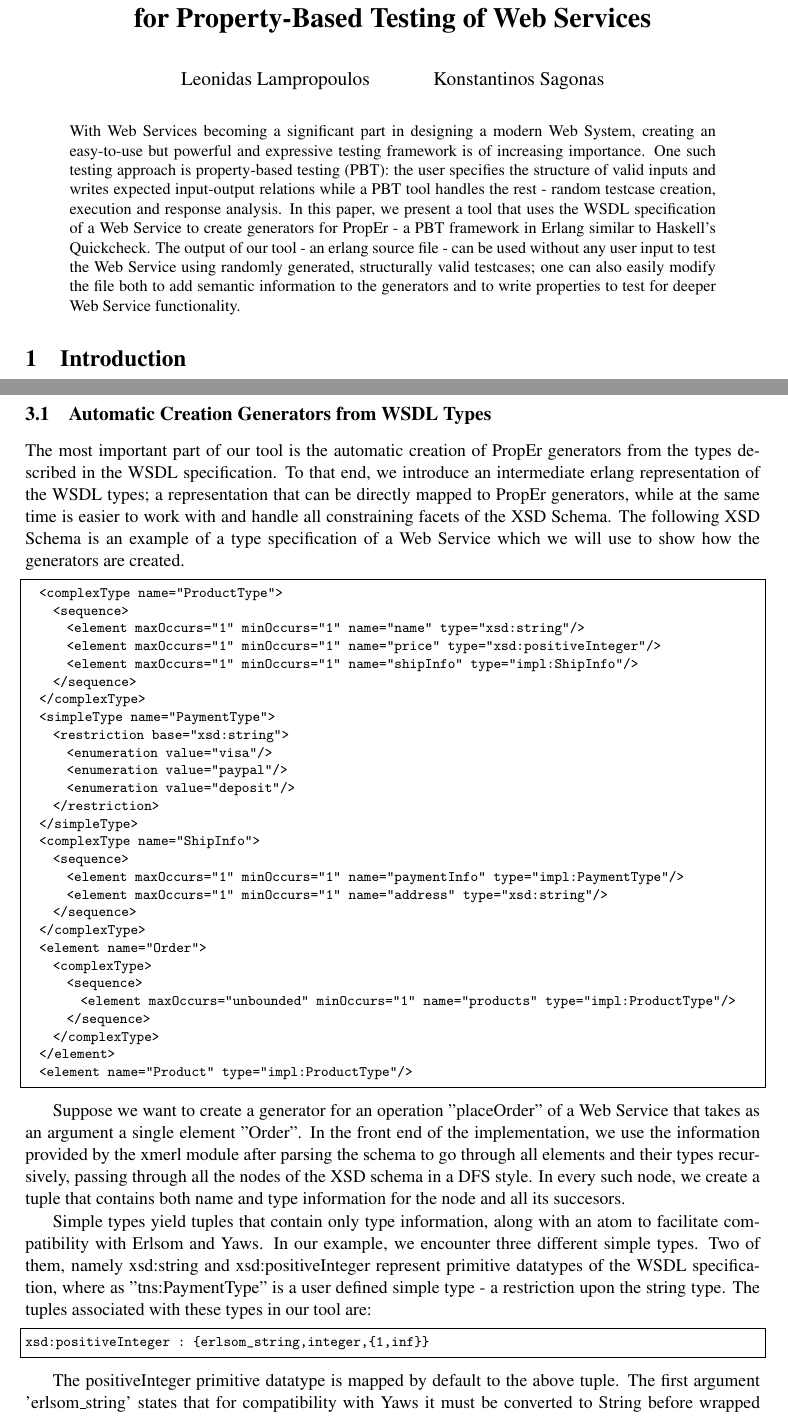
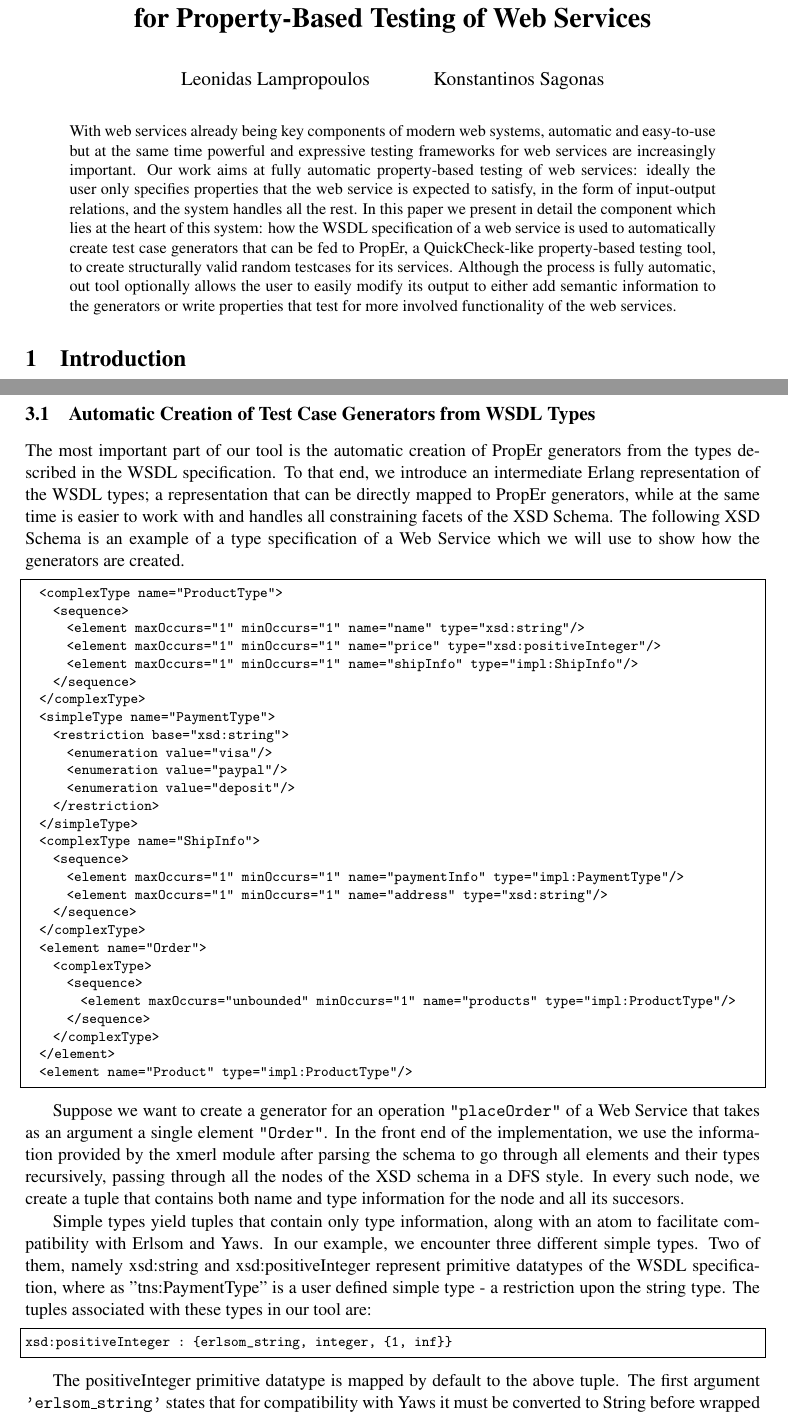
Before and after one commit to lemonidas/PropEr-Web-Service-Testing, a LaTeX paper (wwv2012.tex): two parts of pages 1 and 3 of 12, joined at a grey line, cut so that both start at the same text. Compiled offline with pdfLaTeX; a LaTeX package or settings file that is missing is left out.

Commit message:
New abstract

```diff
--- a/wwv2012.tex
+++ b/wwv2012.tex
@@ -48,10 +48,35 @@
 \maketitle
 
 \begin{abstract}
+With web services already being key components of modern web systems,
+automatic and easy-to-use but at the same time powerful and expressive
+testing frameworks for web services are increasingly important. Our
+work aims at fully automatic property-based testing of web services:
+ideally the user only specifies properties that the web service is
+expected to satisfy, in the form of input-output relations, and the
+system handles all the rest. In this paper we present in detail the
+component which lies at the heart of this system: how the WSDL
+specification of a web service is used to automatically create test
+case generators that can be fed to PropEr, a QuickCheck-like
+property-based testing tool, to create structurally valid random
+testcases for its services. Although the process is fully automatic,
+out tool optionally allows the user to easily modify its output to
+either add semantic information to the generators or write properties
+that test for more involved functionality of the web services.
 
-With Web Services becoming a significant part in designing a modern Web System, creating an easy-to-use but powerful and expressive testing framework is of increasing importance. One such testing approach is property-based testing (PBT): the user specifies the structure of valid inputs and writes expected input-output relations while a PBT tool handles the rest - random testcase creation, execution and response analysis. In this paper, we present a tool that uses the WSDL specification of a Web Service to create generators for PropEr - a PBT framework in Erlang similar to Haskell's Quickcheck. The output of our tool - an erlang source file - can be used without any user input to test the Web Service using randomly generated, structurally valid testcases; one can also easily modify the file both to add semantic information to the generators and to write properties to test for deeper Web Service functionality.
+%% One such testing approach is property-based testing (PBT): the user
+%% specifies the structure of valid inputs and writes expected
+%% input-output relations while a PBT tool handles the rest - random
+%% testcase creation, execution and response analysis. In this paper, we
+%% present a tool that uses the WSDL specification of a Web Service to
+%% create generators for PropEr - a PBT framework in Erlang similar to
+%% Haskell's Quickcheck. The output of our tool, an erlang source file,
+%% can be used without any user input to test the Web Service using
+%% randomly generated, structurally valid testcases; one can also easily
+%% modify the file both to add semantic information to the generators and
+%% to write properties to test for deeper Web Service functionality.
+\end{abstract}
 
-\end{abstract}
 
 \section{Introduction}
 
@@ -91,9 +116,9 @@ Xmerl is an XML parser, included in the erlang/OTP distribution. It transforms a
 
 The main idea behind the extension is to use PropEr to do property based testing on web services. This extension helps the user by creating generators, sample properties and call functions so that the user focuses on the important task - writing the property.
 
-\subsection{Automatic Creation Generators from WSDL Types}
+\subsection{Automatic Creation of Test Case Generators from WSDL Types}
 
-The most important part of our tool is the automatic creation of PropEr generators from the types described in the WSDL specification. To that end, we introduce an intermediate erlang representation of the WSDL types; a representation that can be directly mapped to PropEr generators, while at the same time is easier to work with and handle all constraining facets of the XSD Schema. The following XSD Schema is an example of a type specification of a Web Service which we will use to show how the generators are created.
+The most important part of our tool is the automatic creation of PropEr generators from the types described in the WSDL specification. To that end, we introduce an intermediate Erlang representation of the WSDL types; a representation that can be directly mapped to PropEr generators, while at the same time is easier to work with and handles all constraining facets of the XSD Schema. The following XSD Schema is an example of a type specification of a Web Service which we will use to show how the generators are created.
 
 \begin{lstlisting}
   <complexType name="ProductType">
@@ -128,15 +153,15 @@ The most important part of our tool is the automatic creation of PropEr generato
 
 % Na mpei edw kapoia perigrafi tou parapanw sximatos i den xreiazetai?
 
-Suppose we want to create a generator for an operation "placeOrder" of a Web Service that takes as an argument a single element "Order". In the front end of the implementation, we use the information provided by the xmerl module after parsing the schema to go through all elements and their types recursively, passing through all the nodes of the XSD schema in a DFS style. In every such node, we create a tuple that contains both name and type information for the node and all its succesors.
+Suppose we want to create a generator for an operation \texttt{"placeOrder"} of a Web Service that takes as an argument a single element \texttt{"Order"}. In the front end of the implementation, we use the information provided by the xmerl module after parsing the schema to go through all elements and their types recursively, passing through all the nodes of the XSD schema in a DFS style. In every such node, we create a tuple that contains both name and type information for the node and all its succesors.
 
 Simple types yield tuples that contain only type information, along with an atom to facilitate compatibility with Erlsom and Yaws. In our example, we encounter three different simple types. Two of them, namely xsd:string and xsd:positiveInteger represent primitive datatypes of the WSDL specification, where as "tns:PaymentType" is a user defined simple type - a restriction upon the string type. The tuples associated with these types in our tool are:
 
 \begin{lstlisting}
-xsd:positiveInteger : {erlsom_string,integer,{1,inf}}
+xsd:positiveInteger : {erlsom_string, integer, {1, inf}}
 \end{lstlisting}
 
-The positiveInteger primitive datatype is mapped by default to the above tuple. The first argument 'erlsom\_string' states that for compatibility with Yaws it must be converted to String before wrapped in valid SOAP structure, the second argument that the base PropEr generator is 'integer()' and the last denotes the range (minimum and maximum value of the generated value) is between 1 and infinity.
+The positiveInteger primitive datatype is mapped by default to the above tuple. The first argument \texttt{'erlsom\_string'} states that for compatibility with Yaws it must be converted to String before wrapped in valid SOAP structure, the second argument that the base PropEr generator is \texttt{integer()} and the last denotes the range (minimum and maximum value of the generated value) is between 1 and infinity.
 
 \begin{lstlisting}
 xsd:string : {list,{{range,0,inf},{erlsom_int,integer,{32,127}}}}
```
